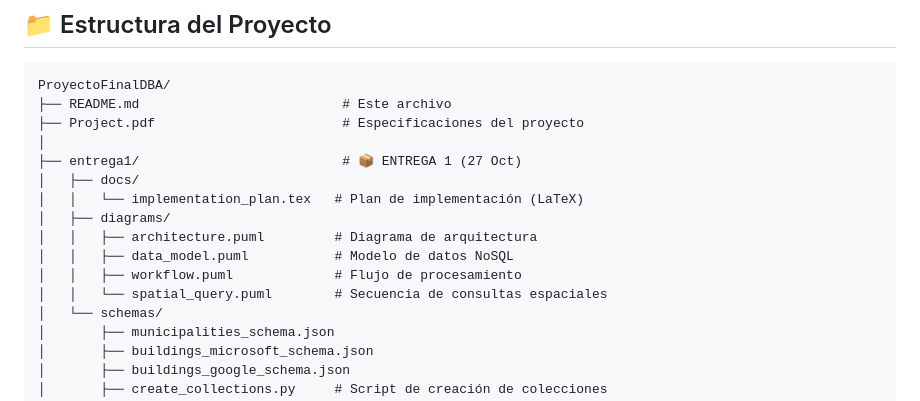
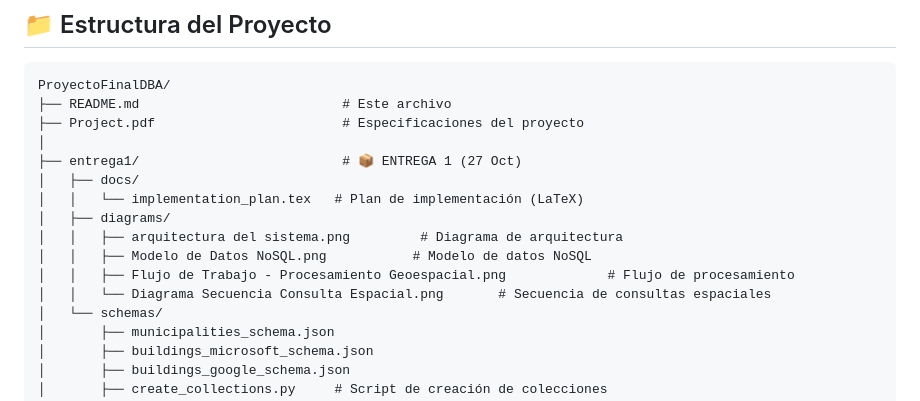
Before and after one commit to ElAreaAl2/ProyectoFinalDBA, a Markdown page: README.md, the part around the change. Rendered like a GitHub page.

Commit message:
arreglos en el readme

```diff
--- a/README.md
+++ b/README.md
@@ -171,10 +171,10 @@ ProyectoFinalDBA/
 │   ├── docs/
 │   │   └── implementation_plan.tex   # Plan de implementación (LaTeX)
 │   ├── diagrams/
-│   │   ├── architecture.puml         # Diagrama de arquitectura
-│   │   ├── data_model.puml           # Modelo de datos NoSQL
-│   │   ├── workflow.puml             # Flujo de procesamiento
-│   │   └── spatial_query.puml        # Secuencia de consultas espaciales
+│   │   ├── arquitectura del sistema.png         # Diagrama de arquitectura
+│   │   ├── Modelo de Datos NoSQL.png           # Modelo de datos NoSQL
+│   │   ├── Flujo de Trabajo - Procesamiento Geoespacial.png             # Flujo de procesamiento
+│   │   └── Diagrama Secuencia Consulta Espacial.png       # Secuencia de consultas espaciales
 │   └── schemas/
 │       ├── municipalities_schema.json
 │       ├── buildings_microsoft_schema.json
```
